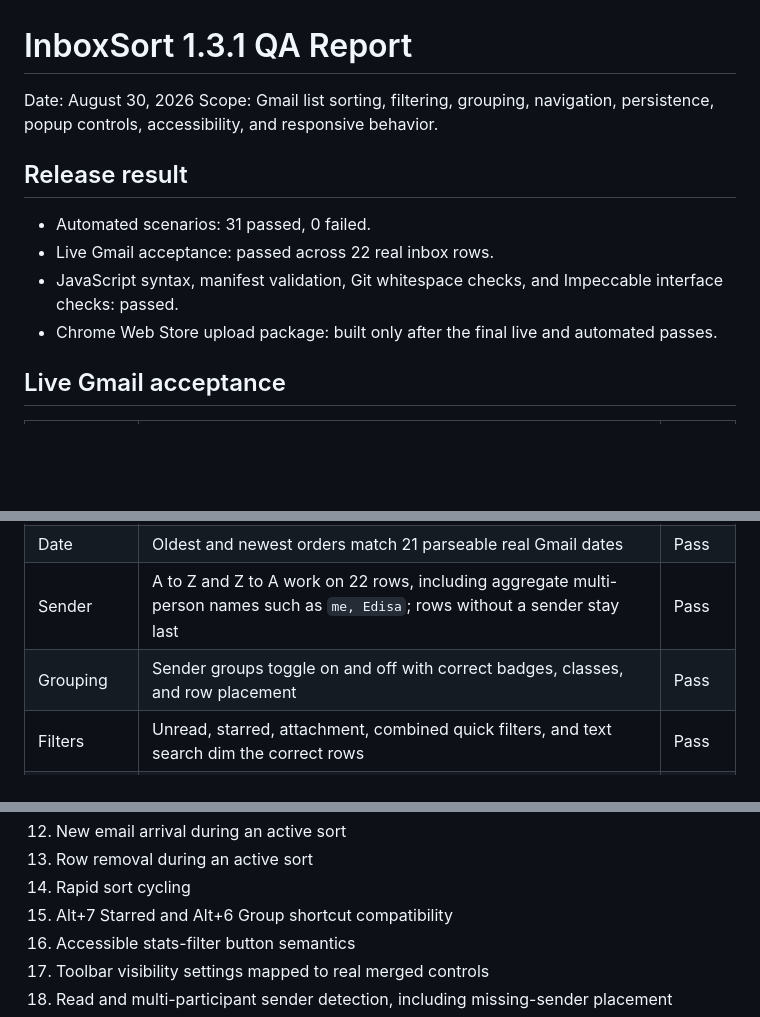
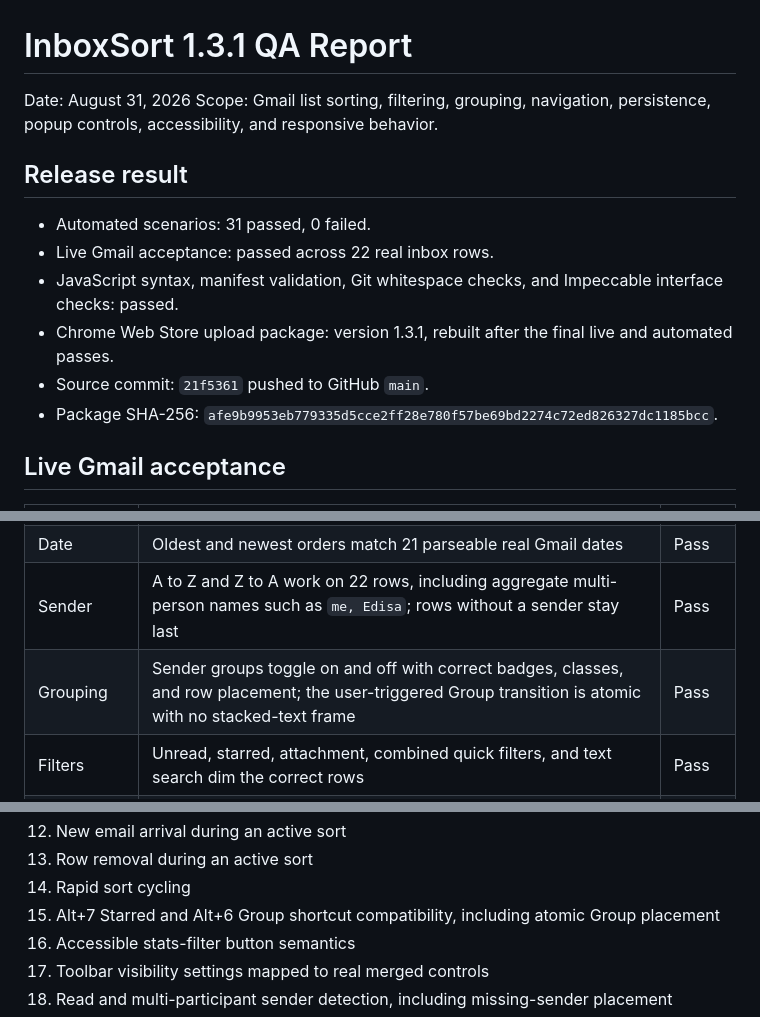
Before and after one commit to alex-brecher/InboxSort, a Markdown page: QA_MATRIX.md, 3 parts joined by grey strips. Rendered like a GitHub page; blank space fills up the shorter version.

Commit message:
Document Group overlap regression coverage

```diff
--- a/QA_MATRIX.md
+++ b/QA_MATRIX.md
@@ -1,6 +1,6 @@
 # InboxSort 1.3.1 QA Report
 
-Date: August 30, 2026
+Date: August 31, 2026
 Scope: Gmail list sorting, filtering, grouping, navigation, persistence, popup controls, accessibility, and responsive behavior.
 
 ## Release result
@@ -8,7 +8,9 @@ Scope: Gmail list sorting, filtering, grouping, navigation, persistence, popup c
 - Automated scenarios: 31 passed, 0 failed.
 - Live Gmail acceptance: passed across 22 real inbox rows.
 - JavaScript syntax, manifest validation, Git whitespace checks, and Impeccable interface checks: passed.
-- Chrome Web Store upload package: built only after the final live and automated passes.
+- Chrome Web Store upload package: version 1.3.1, rebuilt after the final live and automated passes.
+- Source commit: `21f5361` pushed to GitHub `main`.
+- Package SHA-256: `afe9b9953eb779335d5cce2ff28e780f57be69bd2274c72ed826327dc1185bcc`.
 
 ## Live Gmail acceptance
 
@@ -19,7 +21,7 @@ Scope: Gmail list sorting, filtering, grouping, navigation, persistence, popup c
 | Unread | Unread First puts unread messages first and sorts each section by newest date | Pass |
 | Date | Oldest and newest orders match 21 parseable real Gmail dates | Pass |
 | Sender | A to Z and Z to A work on 22 rows, including aggregate multi-person names such as `me, Edisa`; rows without a sender stay last | Pass |
-| Grouping | Sender groups toggle on and off with correct badges, classes, and row placement | Pass |
+| Grouping | Sender groups toggle on and off with correct badges, classes, and row placement; the user-triggered Group transition is atomic with no stacked-text frame | Pass |
 | Filters | Unread, starred, attachment, combined quick filters, and text search dim the correct rows | Pass |
 | Shortcuts | Alt+7 Starred, Alt+6 Group, Alt+0 Clear, `/` search focus, `?` help, and Escape behaviors | Pass |
 | Navigation | Inbox, Promotions, Search, thread detail, and inbox return transitions | Pass |
@@ -45,7 +47,7 @@ The content-script suite contains 23 scenarios:
 12. New email arrival during an active sort
 13. Row removal during an active sort
 14. Rapid sort cycling
-15. Alt+7 Starred and Alt+6 Group shortcut compatibility
+15. Alt+7 Starred and Alt+6 Group shortcut compatibility, including atomic Group placement
 16. Accessible stats-filter button semantics
 17. Toolbar visibility settings mapped to real merged controls
 18. Read and multi-participant sender detection, including missing-sender placement
```
